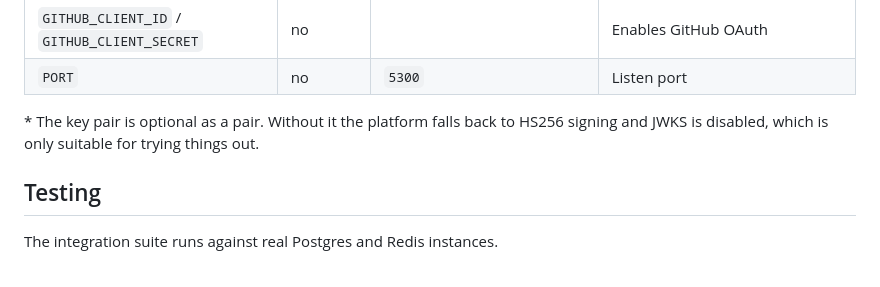
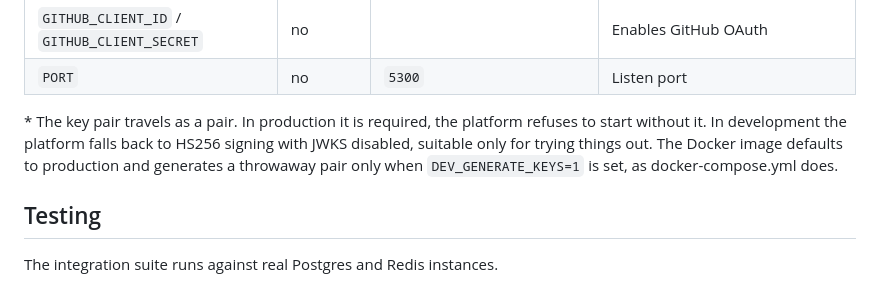
Before and after one commit to swalusimbi/identity-platform, a Markdown page: README.md, the part around the change. Rendered like a GitHub page.

Commit message:
docs: production signing key requirement

```diff
--- a/README.md
+++ b/README.md
@@ -221,7 +221,7 @@ See [docs/openapi.json](docs/openapi.json) for the machine-readable API contract
 | `GITHUB_CLIENT_ID` / `GITHUB_CLIENT_SECRET` | no | | Enables GitHub OAuth |
 | `PORT` | no | `5300` | Listen port |
 
-\* The key pair is optional as a pair. Without it the platform falls back to HS256 signing and JWKS is disabled, which is only suitable for trying things out.
+\* The key pair travels as a pair. In production it is required, the platform refuses to start without it. In development the platform falls back to HS256 signing with JWKS disabled, suitable only for trying things out. The Docker image defaults to production and generates a throwaway pair only when `DEV_GENERATE_KEYS=1` is set, as docker-compose.yml does.
 
 ## Testing
 
```
Also changed, not shown: docs/operations/availability.md (+1 -1 lines).
